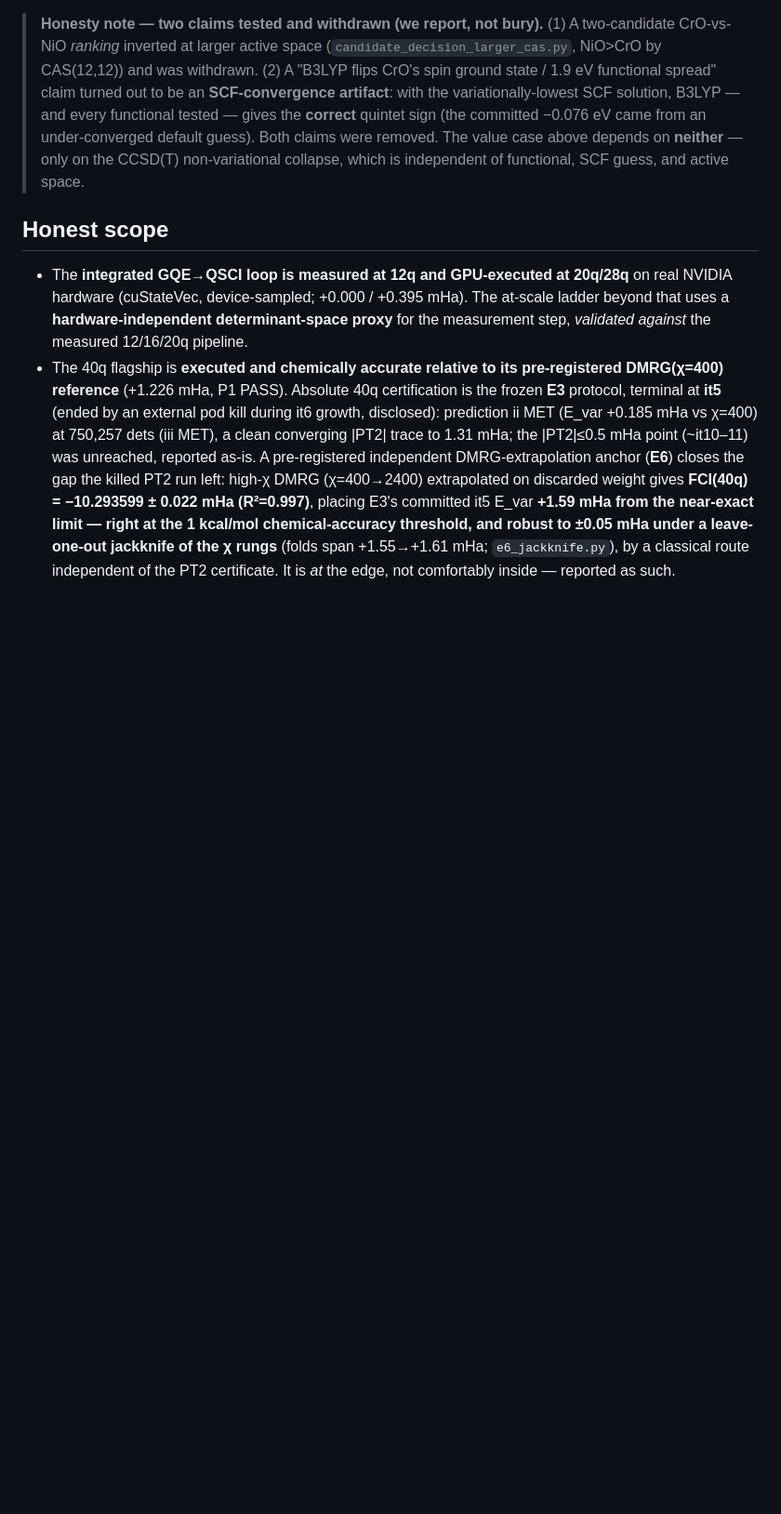
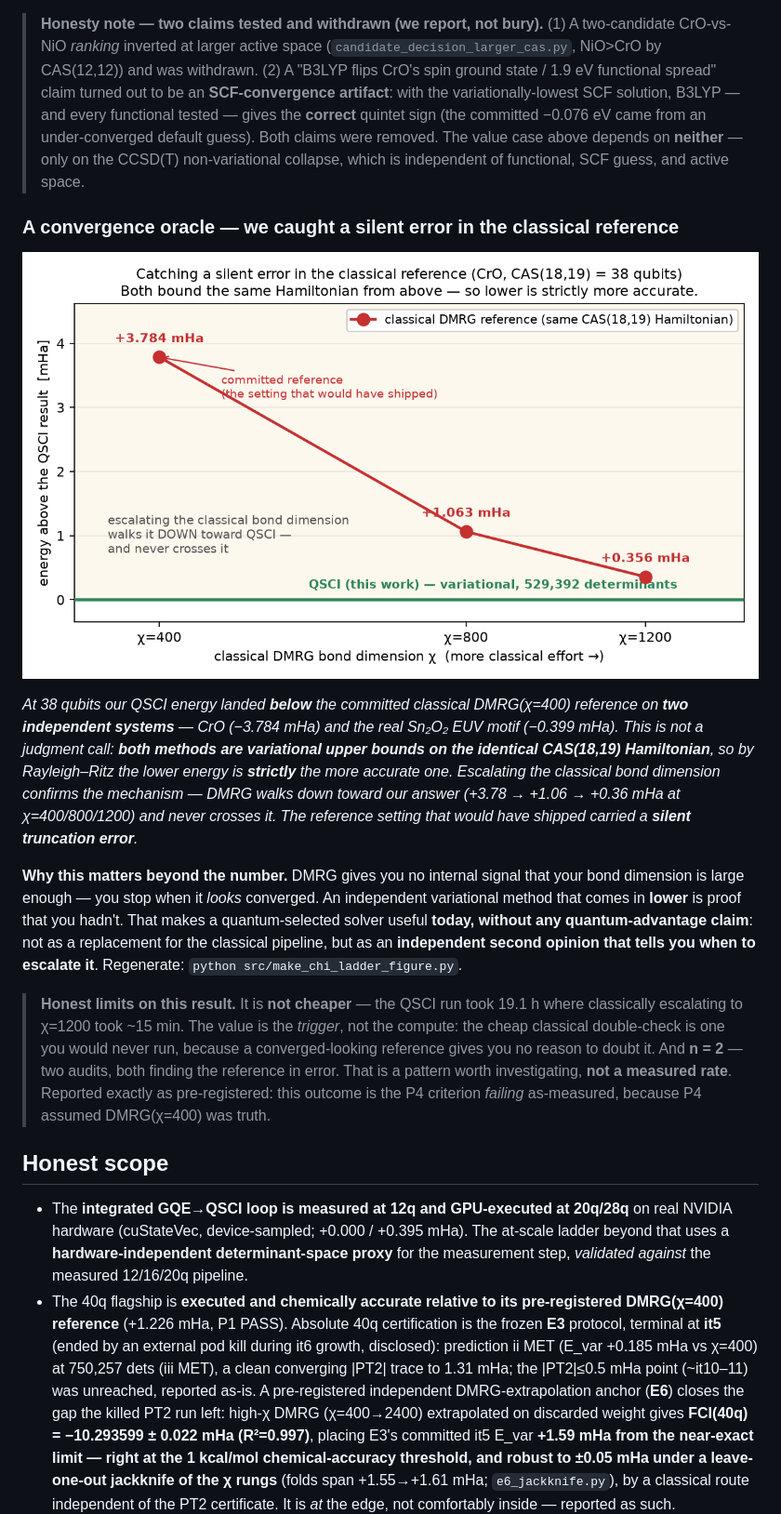
Before and after one commit to christianmetzl/potomac_advancedmaterials, a Markdown page: README.md, the part around one of its changes. Shown at 93% size. Rendered like a GitHub page; pictures changed too: results/chi_ladder_correction.png (added); blank space fills up the shorter version.

```diff
--- a/README.md
+++ b/README.md
@@ -71,6 +71,30 @@ dollar framework: [`docs/value_case.md`](docs/value_case.md).
 > gives the **correct** quintet sign (the committed −0.076 eV came from an under-converged default guess). Both
 > claims were removed. The value case above depends on **neither** — only on the CCSD(T) non-variational
 > collapse, which is independent of functional, SCF guess, and active space.
+
+### A convergence oracle — we caught a silent error in the classical reference
+
+![Correcting the classical reference at 38 qubits](results/chi_ladder_correction.png)
+
+*At 38 qubits our QSCI energy landed **below** the committed classical DMRG(χ=400) reference on **two
+independent systems** — CrO (−3.784 mHa) and the real Sn₂O₂ EUV motif (−0.399 mHa). This is not a judgment
+call: **both methods are variational upper bounds on the identical CAS(18,19) Hamiltonian**, so by
+Rayleigh–Ritz the lower energy is **strictly** the more accurate one. Escalating the classical bond dimension
+confirms the mechanism — DMRG walks down toward our answer (+3.78 → +1.06 → +0.36 mHa at χ=400/800/1200) and
+never crosses it. The reference setting that would have shipped carried a **silent truncation error**.*
+
+**Why this matters beyond the number.** DMRG gives you no internal signal that your bond dimension is large
+enough — you stop when it *looks* converged. An independent variational method that comes in **lower** is
+proof that you hadn't. That makes a quantum-selected solver useful **today, without any quantum-advantage
+claim**: not as a replacement for the classical pipeline, but as an **independent second opinion that tells
+you when to escalate it**. Regenerate: `python src/make_chi_ladder_figure.py`.
+
+> **Honest limits on this result.** It is **not cheaper** — the QSCI run took 19.1 h where classically
+> escalating to χ=1200 took ~15 min. The value is the *trigger*, not the compute: the cheap classical
+> double-check is one you would never run, because a converged-looking reference gives you no reason to
+> doubt it. And **n = 2** — two audits, both finding the reference in error. That is a pattern worth
+> investigating, **not a measured rate**. Reported exactly as pre-registered: this outcome is the P4
+> criterion *failing* as-measured, because P4 assumed DMRG(χ=400) was truth.
 
 ## Honest scope
 
```
Also changed, not shown: other parts of README.md (+2 -2 lines), docs/claims_ledger.md (+1 -1 lines), 6 other files.
